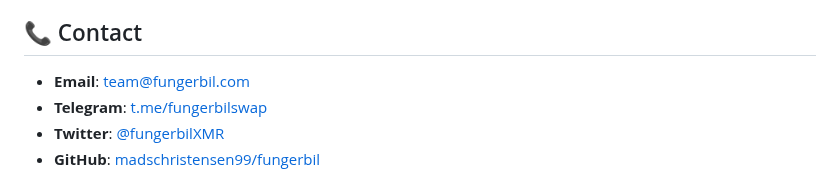
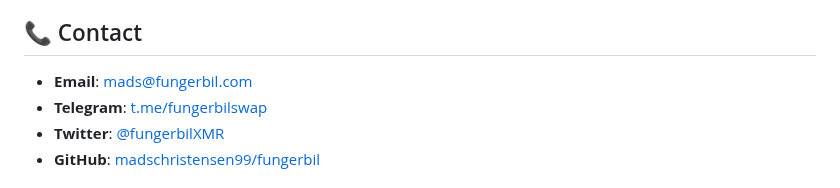
Before and after one commit to madschristensen99/fungerbil, a Markdown page: README.md, the part around the change. Drawn GitHub-style.

Commit message:
Update contact email in README.md

```diff
--- a/README.md
+++ b/README.md
@@ -265,7 +265,7 @@ We welcome contributions from the privacy and DeFi communities:
 
 ## 📞 Contact
 
-- **Email**: team@fungerbil.com
+- **Email**: mads@fungerbil.com
 - **Telegram**: [t.me/fungerbilswap](https://t.me/fungerbilswap)
 - **Twitter**: [@fungerbilXMR](https://x.com/fungerbilXMR)
 - **GitHub**: [madschristensen99/fungerbil](https://github.com/madschristensen99/fungerbil)
```
